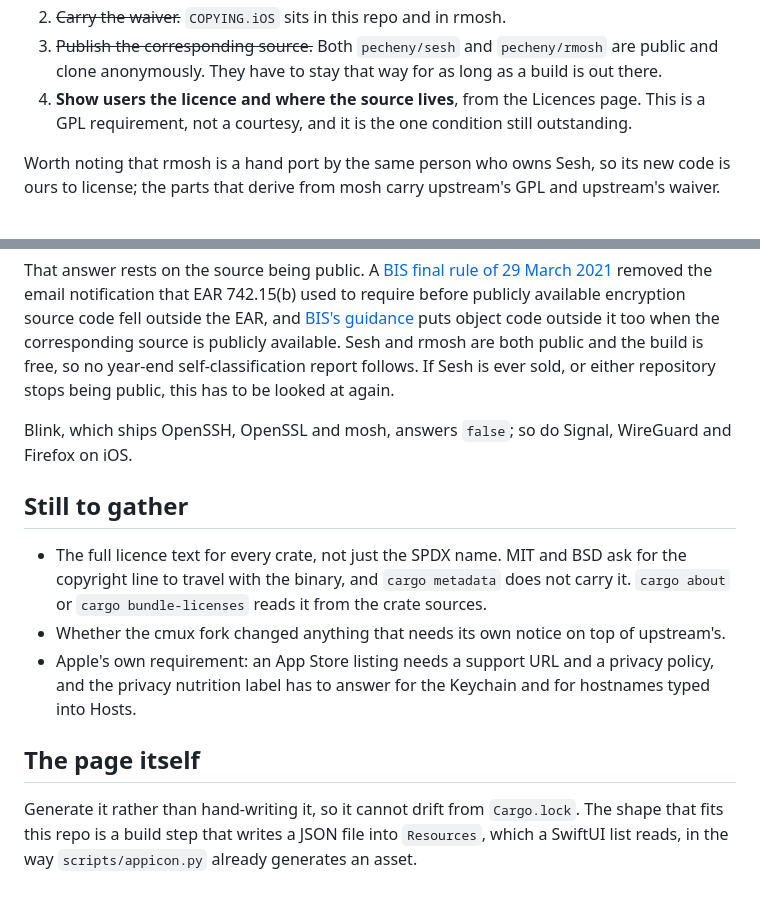
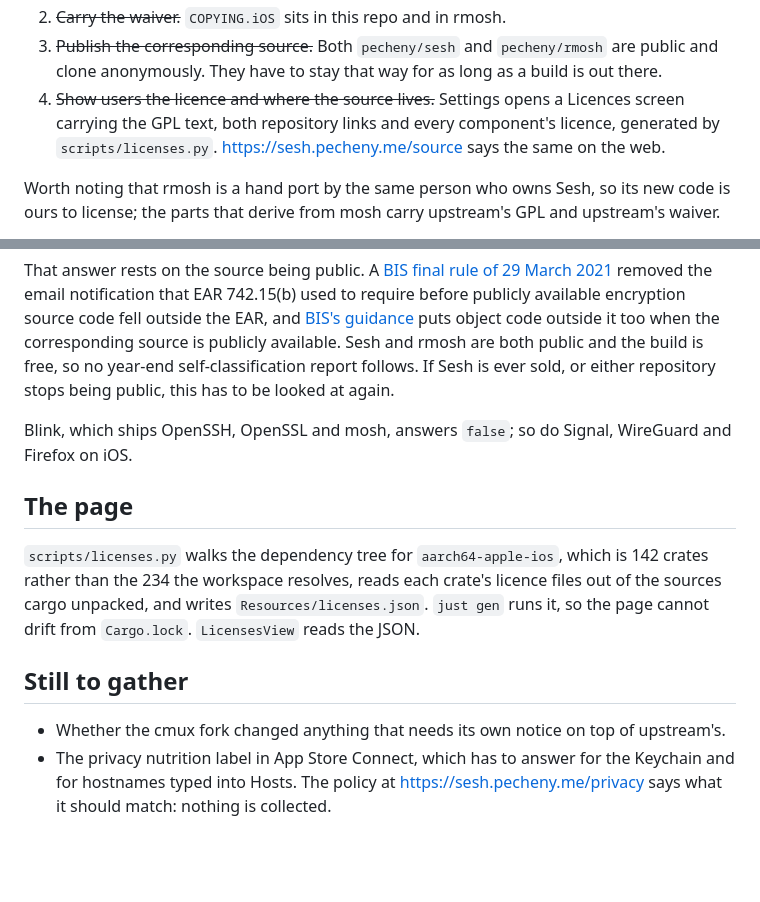
Before and after one commit to alexander-pecheny/sesh, a Markdown page: docs/LICENSES.md, 2 parts joined by grey strips. Rendered like a GitHub page; blank space fills up the shorter version.

Commit message:
Mark the licence condition met and the site live
Co-Authored-By: Claude Opus 5 (1M context) <noreply@anthropic.com>
Claude-Session: https://claude.ai/code/session_01H6MiWShjRTk1SKmoFRurdA

```diff
--- a/docs/LICENSES.md
+++ b/docs/LICENSES.md
@@ -22,8 +22,10 @@ So mosh is not a blocker. The waiver's conditions are what is left:
 3. ~~Publish the corresponding source.~~ Both `pecheny/sesh` and `pecheny/rmosh` are
    public and clone anonymously. They have to stay that way for as long as a build is out
    there.
-4. **Show users the licence and where the source lives**, from the Licences page. This is
-   a GPL requirement, not a courtesy, and it is the one condition still outstanding.
+4. ~~Show users the licence and where the source lives.~~ Settings opens a Licences
+   screen carrying the GPL text, both repository links and every component's licence,
+   generated by `scripts/licenses.py`. <https://sesh.pecheny.me/source> says the same on
+   the web.
 
 Worth noting that rmosh is a hand port by the same person who owns Sesh, so its new code
 is ours to license; the parts that derive from mosh carry upstream's GPL and upstream's
@@ -102,18 +104,16 @@ and Firefox on iOS.
 [bis]: https://sanctionsnews.bakermckenzie.com/bis-updates-reporting-requirements-relating-to-mass-market-encryption-items-and-publicly-available-software-and-also-updates-certain-classifications/
 [not-subject]: https://www.bis.gov/learn-support/encryption-controls/encryption-items-not-subject-to-ear
 
+## The page
+
+`scripts/licenses.py` walks the dependency tree for `aarch64-apple-ios`, which is 142
+crates rather than the 234 the workspace resolves, reads each crate's licence files out
+of the sources cargo unpacked, and writes `Resources/licenses.json`. `just gen` runs it,
+so the page cannot drift from `Cargo.lock`. `LicensesView` reads the JSON.
+
 ## Still to gather
 
-- The full licence text for every crate, not just the SPDX name. MIT and BSD ask for the
-  copyright line to travel with the binary, and `cargo metadata` does not carry it.
-  `cargo about` or `cargo bundle-licenses` reads it from the crate sources.
 - Whether the cmux fork changed anything that needs its own notice on top of upstream's.
-- Apple's own requirement: an App Store listing needs a support URL and a privacy policy,
-  and the privacy nutrition label has to answer for the Keychain and for hostnames typed
-  into Hosts.
-
-## The page itself
-
-Generate it rather than hand-writing it, so it cannot drift from `Cargo.lock`. The shape
-that fits this repo is a build step that writes a JSON file into `Resources`, which a
-SwiftUI list reads, in the way `scripts/appicon.py` already generates an asset.
+- The privacy nutrition label in App Store Connect, which has to answer for the Keychain
+  and for hostnames typed into Hosts. The policy at <https://sesh.pecheny.me/privacy>
+  says what it should match: nothing is collected.
```
